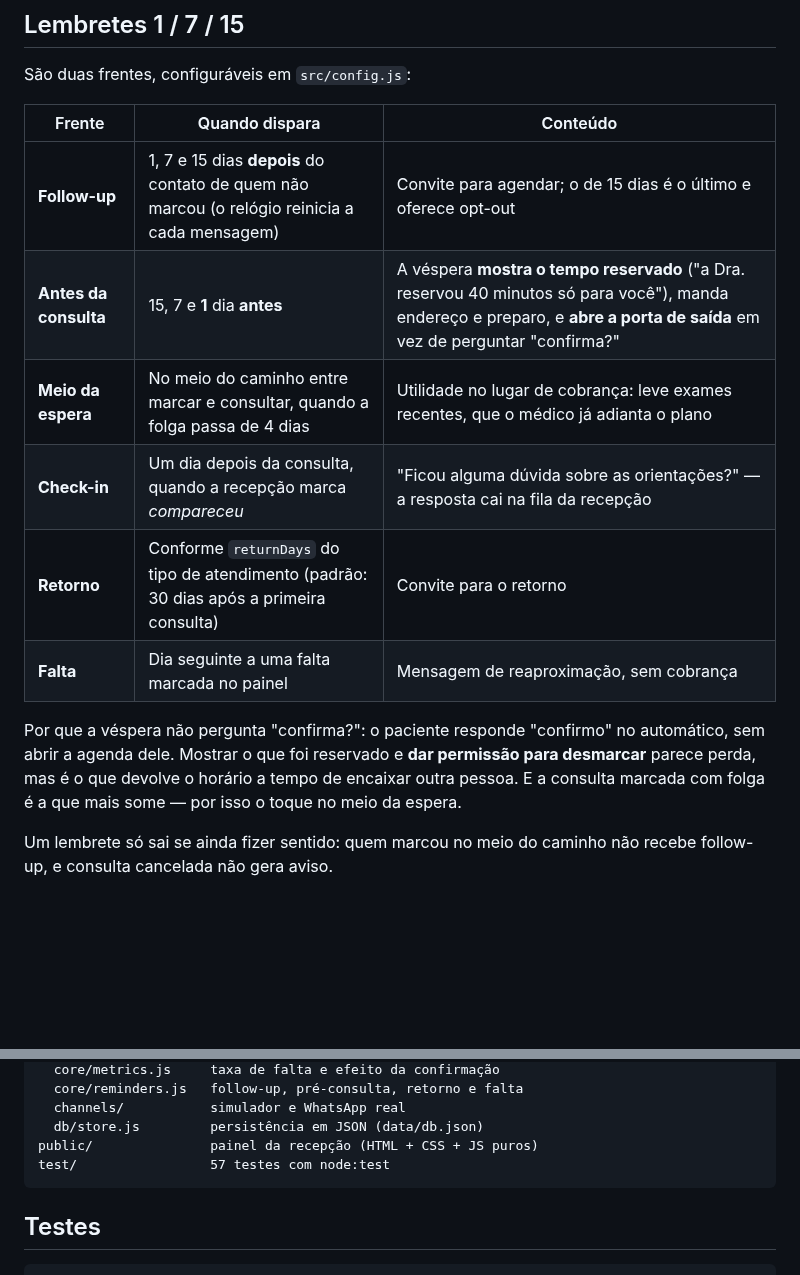
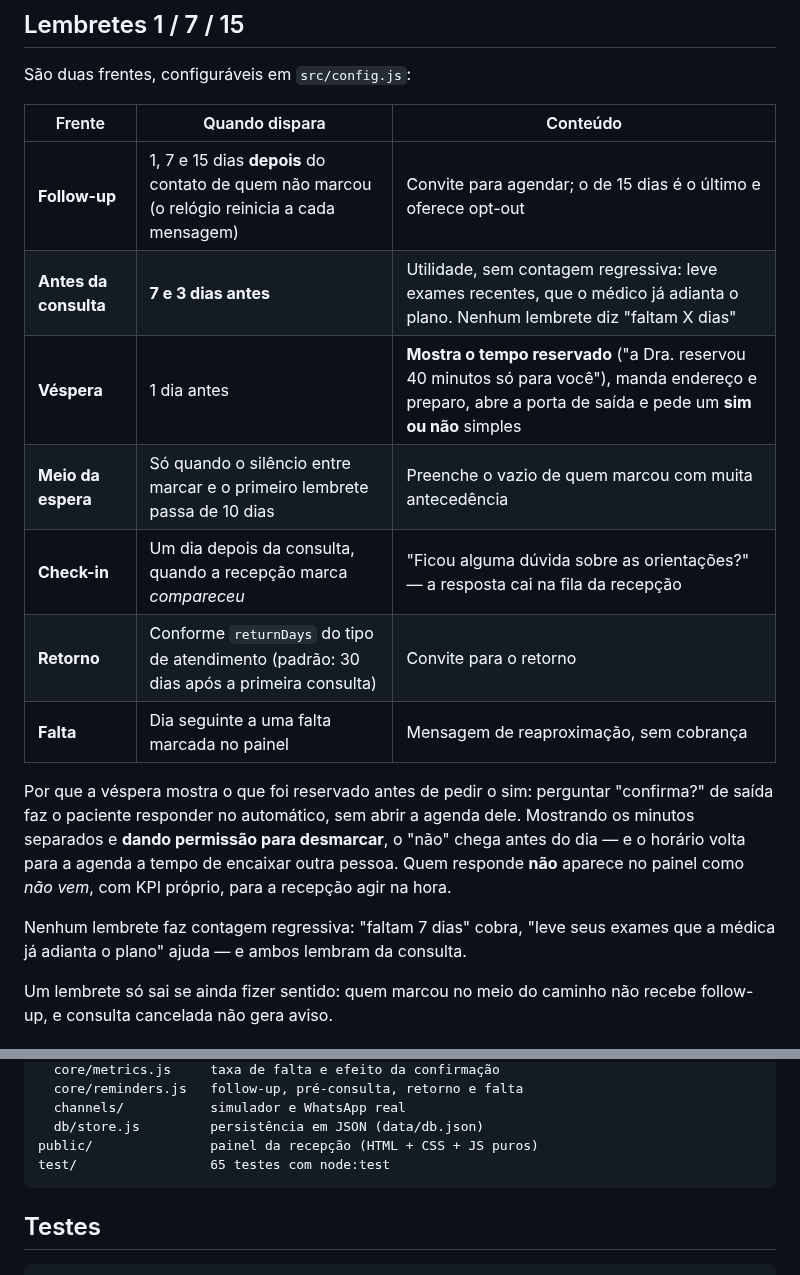
Before and after one commit to rikosoo/Botwhats-, a Markdown page: README.md, 2 parts joined by grey strips. GitHub-like rendering; blank space fills up the shorter version.

````diff
--- a/README.md
+++ b/README.md
@@ -41,16 +59,21 @@ São duas frentes, configuráveis em `src/config.js`:
 | Frente | Quando dispara | Conteúdo |
 | --- | --- | --- |
 | **Follow-up** | 1, 7 e 15 dias **depois** do contato de quem não marcou (o relógio reinicia a cada mensagem) | Convite para agendar; o de 15 dias é o último e oferece opt-out |
-| **Antes da consulta** | 15, 7 e **1** dia **antes** | A véspera **mostra o tempo reservado** ("a Dra. reservou 40 minutos só para você"), manda endereço e preparo, e **abre a porta de saída** em vez de perguntar "confirma?" |
-| **Meio da espera** | No meio do caminho entre marcar e consultar, quando a folga passa de 4 dias | Utilidade no lugar de cobrança: leve exames recentes, que o médico já adianta o plano |
+| **Antes da consulta** | **7 e 3 dias antes** | Utilidade, sem contagem regressiva: leve exames recentes, que o médico já adianta o plano. Nenhum lembrete diz "faltam X dias" |
+| **Véspera** | 1 dia antes | **Mostra o tempo reservado** ("a Dra. reservou 40 minutos só para você"), manda endereço e preparo, abre a porta de saída e pede um **sim ou não** simples |
+| **Meio da espera** | Só quando o silêncio entre marcar e o primeiro lembrete passa de 10 dias | Preenche o vazio de quem marcou com muita antecedência |
 | **Check-in** | Um dia depois da consulta, quando a recepção marca *compareceu* | "Ficou alguma dúvida sobre as orientações?" — a resposta cai na fila da recepção |
 | **Retorno** | Conforme `returnDays` do tipo de atendimento (padrão: 30 dias após a primeira consulta) | Convite para o retorno |
 | **Falta** | Dia seguinte a uma falta marcada no painel | Mensagem de reaproximação, sem cobrança |
 
-Por que a véspera não pergunta "confirma?": o paciente responde "confirmo" no automático, sem abrir
-a agenda dele. Mostrar o que foi reservado e **dar permissão para desmarcar** parece perda, mas é o
-que devolve o horário a tempo de encaixar outra pessoa. E a consulta marcada com folga é a que mais
-some — por isso o toque no meio da espera.
+Por que a véspera mostra o que foi reservado antes de pedir o sim: perguntar "confirma?" de saída
+faz o paciente responder no automático, sem abrir a agenda dele. Mostrando os minutos separados e
+**dando permissão para desmarcar**, o "não" chega antes do dia — e o horário volta para a agenda a
+tempo de encaixar outra pessoa. Quem responde **não** aparece no painel como *não vem*, com KPI
+próprio, para a recepção agir na hora.
+
+Nenhum lembrete faz contagem regressiva: "faltam 7 dias" cobra, "leve seus exames que a médica já
+adianta o plano" ajuda — e ambos lembram da consulta.
 
 Um lembrete só sai se ainda fizer sentido: quem marcou no meio do caminho não recebe follow-up,
 e consulta cancelada não gera aviso.
@@ -218,7 +241,7 @@ src/
   channels/           simulador e WhatsApp real
   db/store.js         persistência em JSON (data/db.json)
 public/               painel da recepção (HTML + CSS + JS puros)
-test/                 57 testes com node:test
+test/                 65 testes com node:test
 ```
 
 ## Testes
````
Also changed, not shown: other parts of README.md (+19 -1 lines), docs/roadmap.md (+3 -1 lines), docs/preco.png (added), 10 other files.
